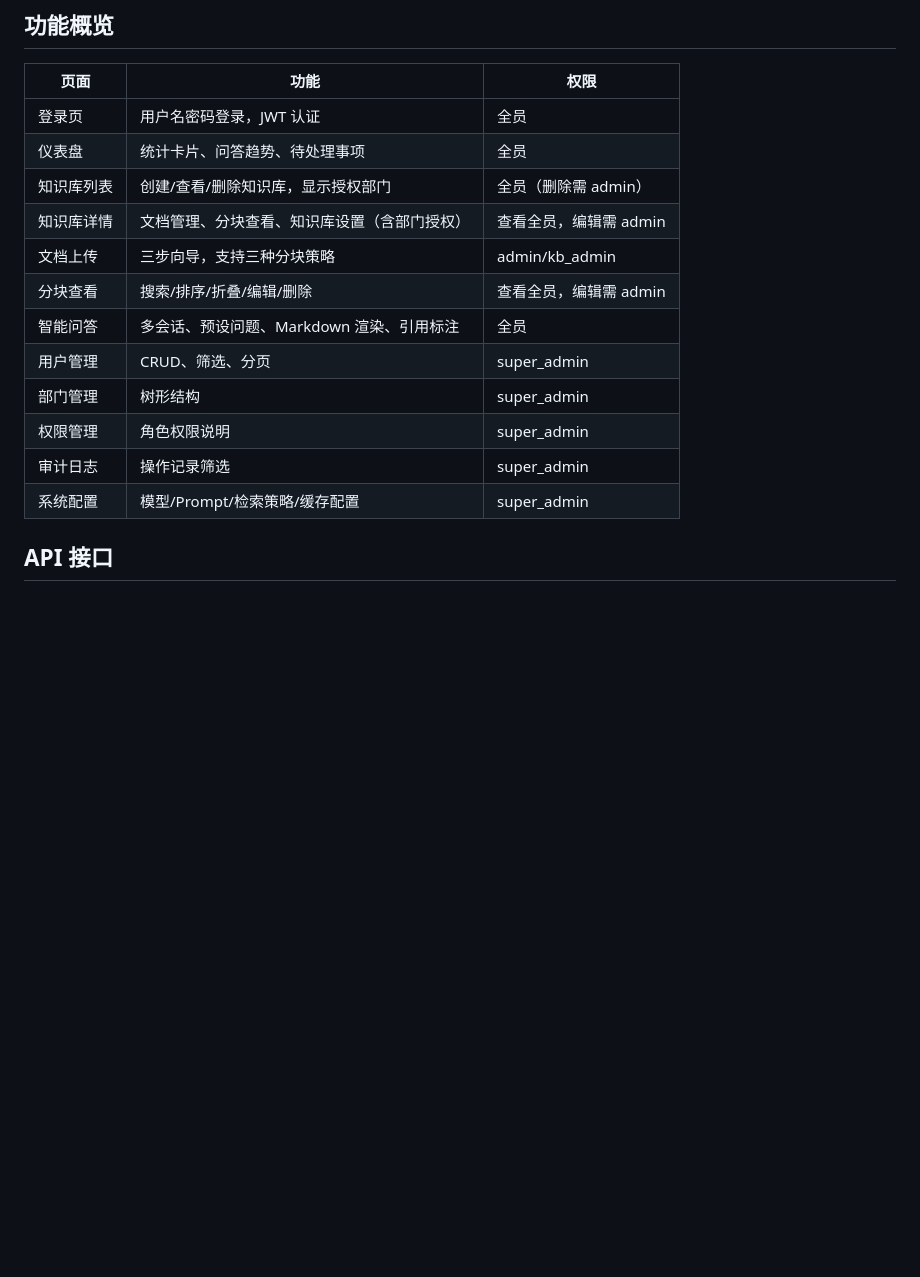
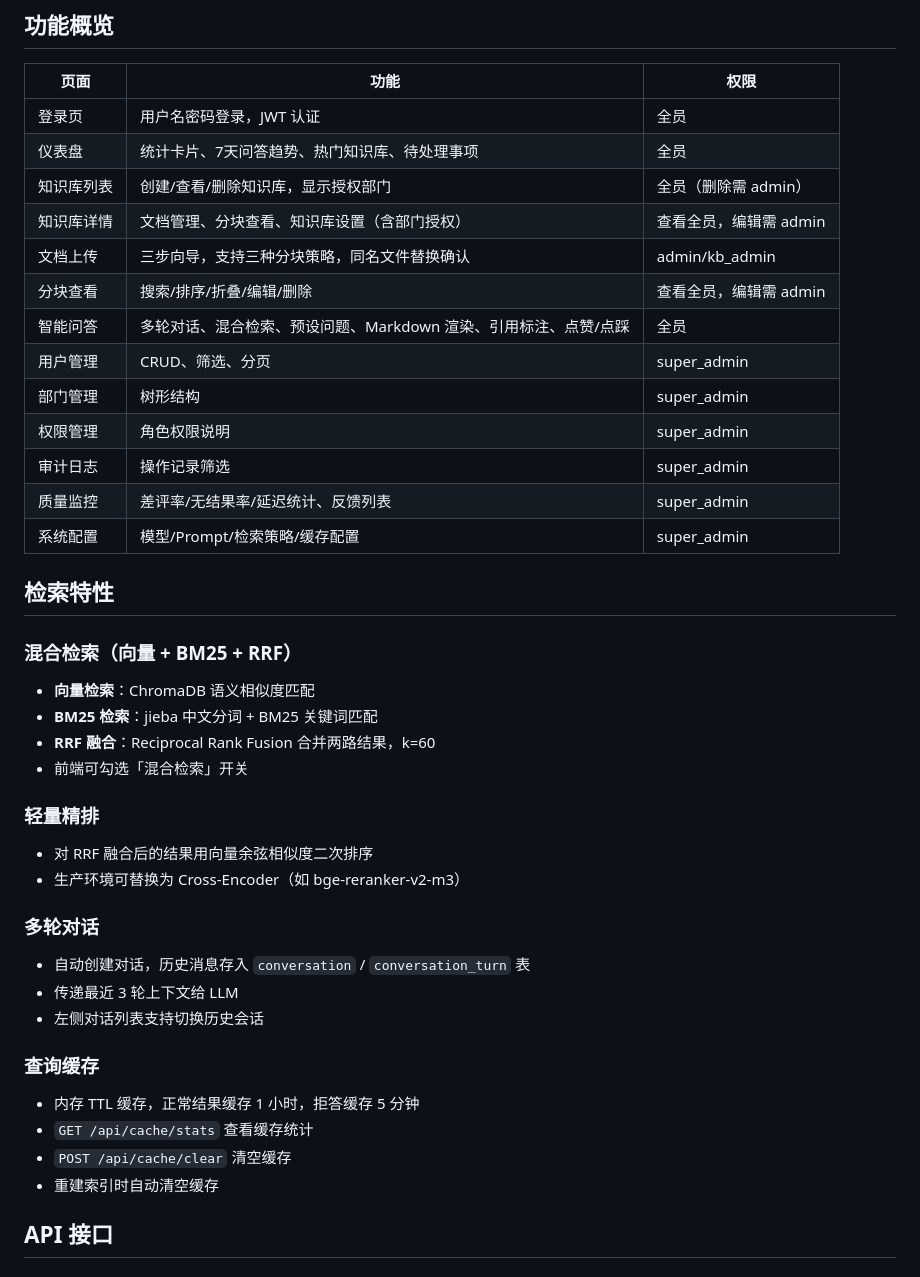
Before and after one commit to LeenonGo/KnowledgeBase, a Markdown page: README.md, the part around one of its changes. GitHub-like rendering; blank space fills up the shorter version.

```diff
--- a/README.md
+++ b/README.md
@@ -81,17 +82,45 @@ uvicorn app.main:app --host 0.0.0.0 --port 8000 --reload
 | 页面 | 功能 | 权限 |
 |---|---|---|
 | 登录页 | 用户名密码登录，JWT 认证 | 全员 |
-| 仪表盘 | 统计卡片、问答趋势、待处理事项 | 全员 |
+| 仪表盘 | 统计卡片、7天问答趋势、热门知识库、待处理事项 | 全员 |
 | 知识库列表 | 创建/查看/删除知识库，显示授权部门 | 全员（删除需 admin） |
 | 知识库详情 | 文档管理、分块查看、知识库设置（含部门授权） | 查看全员，编辑需 admin |
-| 文档上传 | 三步向导，支持三种分块策略 | admin/kb_admin |
+| 文档上传 | 三步向导，支持三种分块策略，同名文件替换确认 | admin/kb_admin |
 | 分块查看 | 搜索/排序/折叠/编辑/删除 | 查看全员，编辑需 admin |
-| 智能问答 | 多会话、预设问题、Markdown 渲染、引用标注 | 全员 |
+| 智能问答 | 多轮对话、混合检索、预设问题、Markdown 渲染、引用标注、点赞/点踩 | 全员 |
 | 用户管理 | CRUD、筛选、分页 | super_admin |
 | 部门管理 | 树形结构 | super_admin |
 | 权限管理 | 角色权限说明 | super_admin |
 | 审计日志 | 操作记录筛选 | super_admin |
+| 质量监控 | 差评率/无结果率/延迟统计、反馈列表 | super_admin |
 | 系统配置 | 模型/Prompt/检索策略/缓存配置 | super_admin |
+
+## 检索特性
+
+### 混合检索（向量 + BM25 + RRF）
+
+- **向量检索**：ChromaDB 语义相似度匹配
+- **BM25 检索**：jieba 中文分词 + BM25 关键词匹配
+- **RRF 融合**：Reciprocal Rank Fusion 合并两路结果，k=60
+- 前端可勾选「混合检索」开关
+
+### 轻量精排
+
+- 对 RRF 融合后的结果用向量余弦相似度二次排序
+- 生产环境可替换为 Cross-Encoder（如 bge-reranker-v2-m3）
+
+### 多轮对话
+
+- 自动创建对话，历史消息存入 `conversation` / `conversation_turn` 表
+- 传递最近 3 轮上下文给 LLM
+- 左侧对话列表支持切换历史会话
+
+### 查询缓存
+
+- 内存 TTL 缓存，正常结果缓存 1 小时，拒答缓存 5 分钟
+- `GET /api/cache/stats` 查看缓存统计
+- `POST /api/cache/clear` 清空缓存
+- 重建索引时自动清空缓存
 
 ## API 接口
 
```
Also changed, not shown: other parts of README.md (+55 -54 lines).
